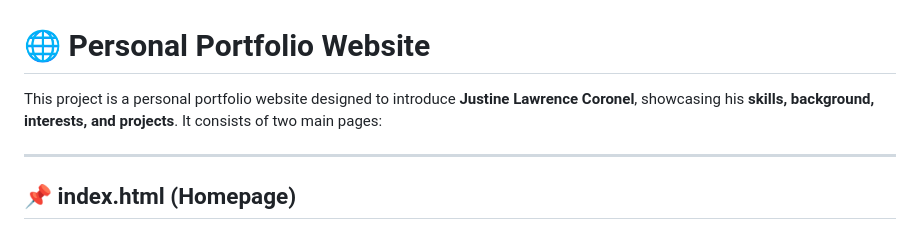
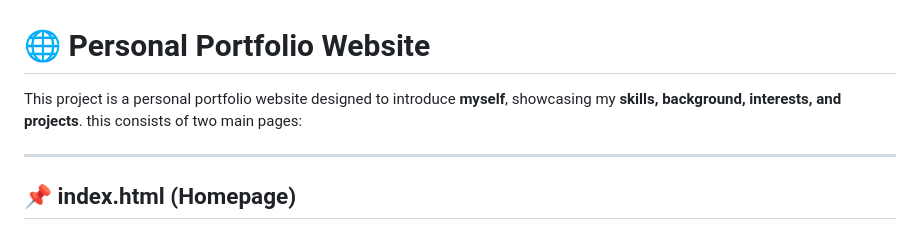
Before and after one commit to zenn0001/first-personal-website, a Markdown page: README.md, the part around the change. Rendered like a GitHub page.

```diff
--- a/README.md
+++ b/README.md
@@ -1,5 +1,5 @@
 # 🌐 Personal Portfolio Website
-This project is a personal portfolio website designed to introduce **Justine Lawrence Coronel**, showcasing his **skills, background, interests, and projects**. It consists of two main pages:
+This project is a personal portfolio website designed to introduce **myself**, showcasing my **skills, background, interests, and projects**. this consists of two main pages:
 
 ---
 
```
